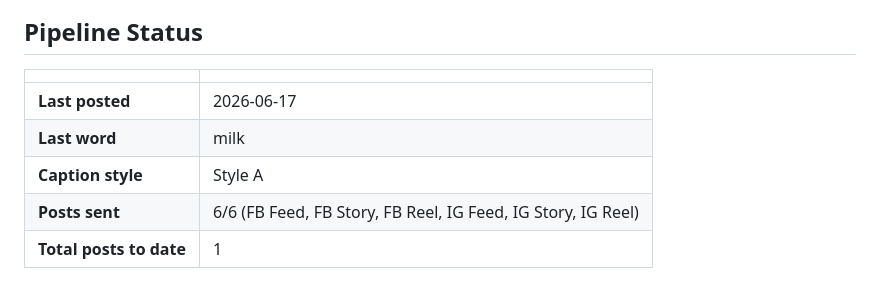
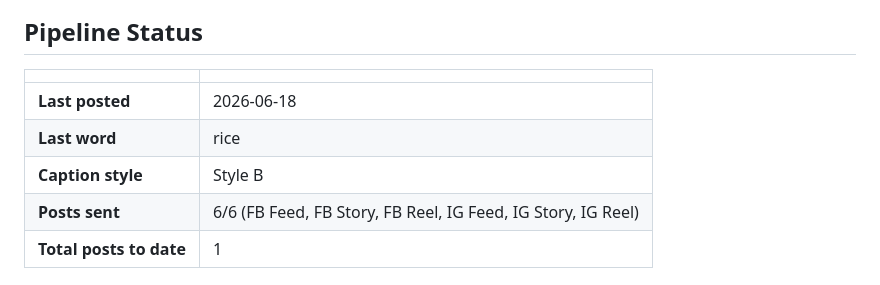
Before and after one commit to ItsAbdiOk/arday-remotion, a Markdown page: README.md, the part around the change. GitHub-like rendering.

Commit message:
Update daily post status [skip ci]

```diff
--- a/README.md
+++ b/README.md
@@ -5,9 +5,9 @@
 
 | | |
 |---|---|
-| **Last posted** | 2026-06-17 |
-| **Last word** | milk |
-| **Caption style** | Style A |
+| **Last posted** | 2026-06-18 |
+| **Last word** | rice |
+| **Caption style** | Style B |
 | **Posts sent** | 6/6 (FB Feed, FB Story, FB Reel, IG Feed, IG Story, IG Reel) |
 | **Total posts to date** | 1 |
 
```
